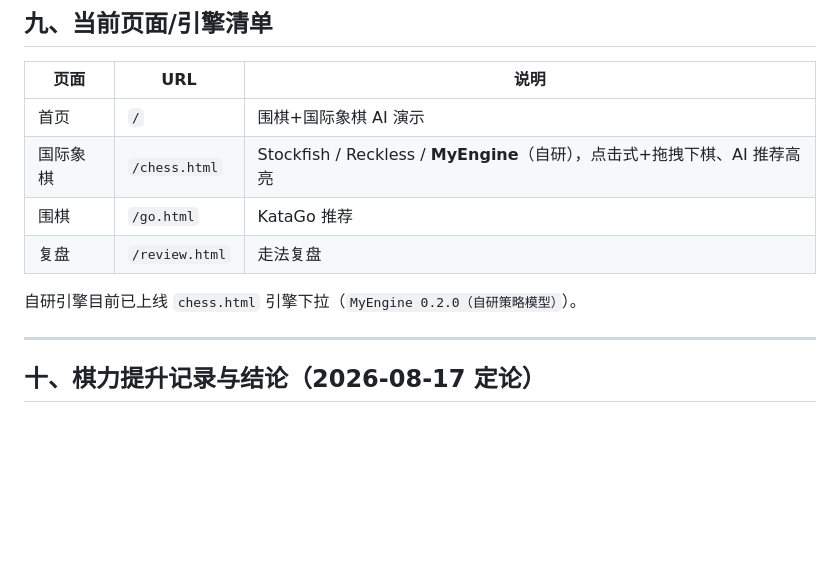
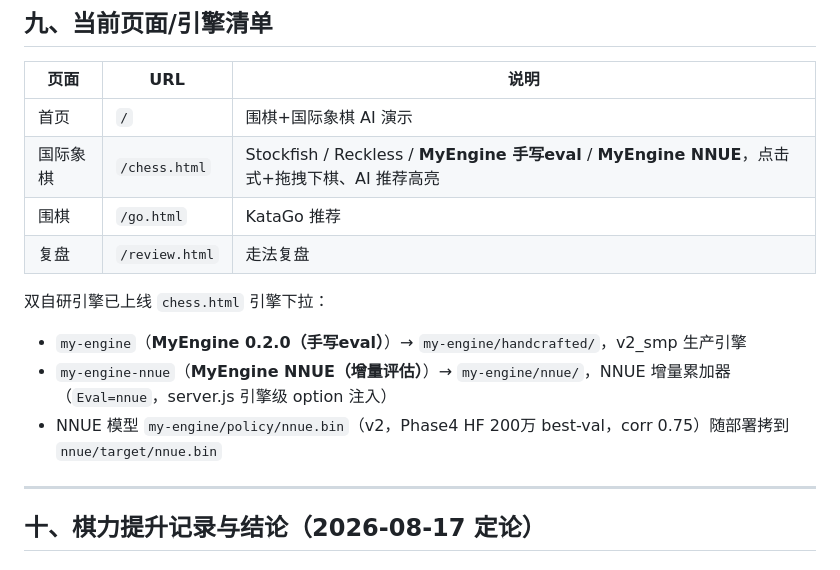
Before and after one commit to TommyDucx/star-ai-board, a Markdown page: AGENTS.md, the part around the change. Rendered like a GitHub page; blank space fills up the shorter version.

Commit message:
docs: NNUE 方向封板记录（M4/M5/M6 三架构对局全败，结构性结论）+ 双引擎部署树莓派网站完成

```diff
--- a/AGENTS.md
+++ b/AGENTS.md
@@ -250,11 +250,14 @@ Lichess/chess-position-evaluations (HF, parquet, 957M 行, cp/mate 均白方视
 | 页面 | URL | 说明 |
 |---|---|---|
 | 首页 | `/` | 围棋+国际象棋 AI 演示 |
-| 国际象棋 | `/chess.html` | Stockfish / Reckless / **MyEngine**（自研），点击式+拖拽下棋、AI 推荐高亮 |
+| 国际象棋 | `/chess.html` | Stockfish / Reckless / **MyEngine 手写eval** / **MyEngine NNUE**，点击式+拖拽下棋、AI 推荐高亮 |
 | 围棋 | `/go.html` | KataGo 推荐 |
 | 复盘 | `/review.html` | 走法复盘 |
 
-自研引擎目前已上线 `chess.html` 引擎下拉（`MyEngine 0.2.0（自研策略模型）`）。
+双自研引擎已上线 `chess.html` 引擎下拉：
+- `my-engine`（**MyEngine 0.2.0（手写eval）**）→ `my-engine/handcrafted/`，v2_smp 生产引擎
+- `my-engine-nnue`（**MyEngine NNUE（增量评估）**）→ `my-engine/nnue/`，NNUE 增量累加器（`Eval=nnue`，server.js 引擎级 option 注入）
+- NNUE 模型 `my-engine/policy/nnue.bin`（v2，Phase4 HF 200万 best-val，corr 0.75）随部署拷到 `nnue/target/nnue.bin`
 
 ---
 
```
Also changed, not shown: .workbuddy/memory/2026-08-21.md (added, +25 -0 lines).
